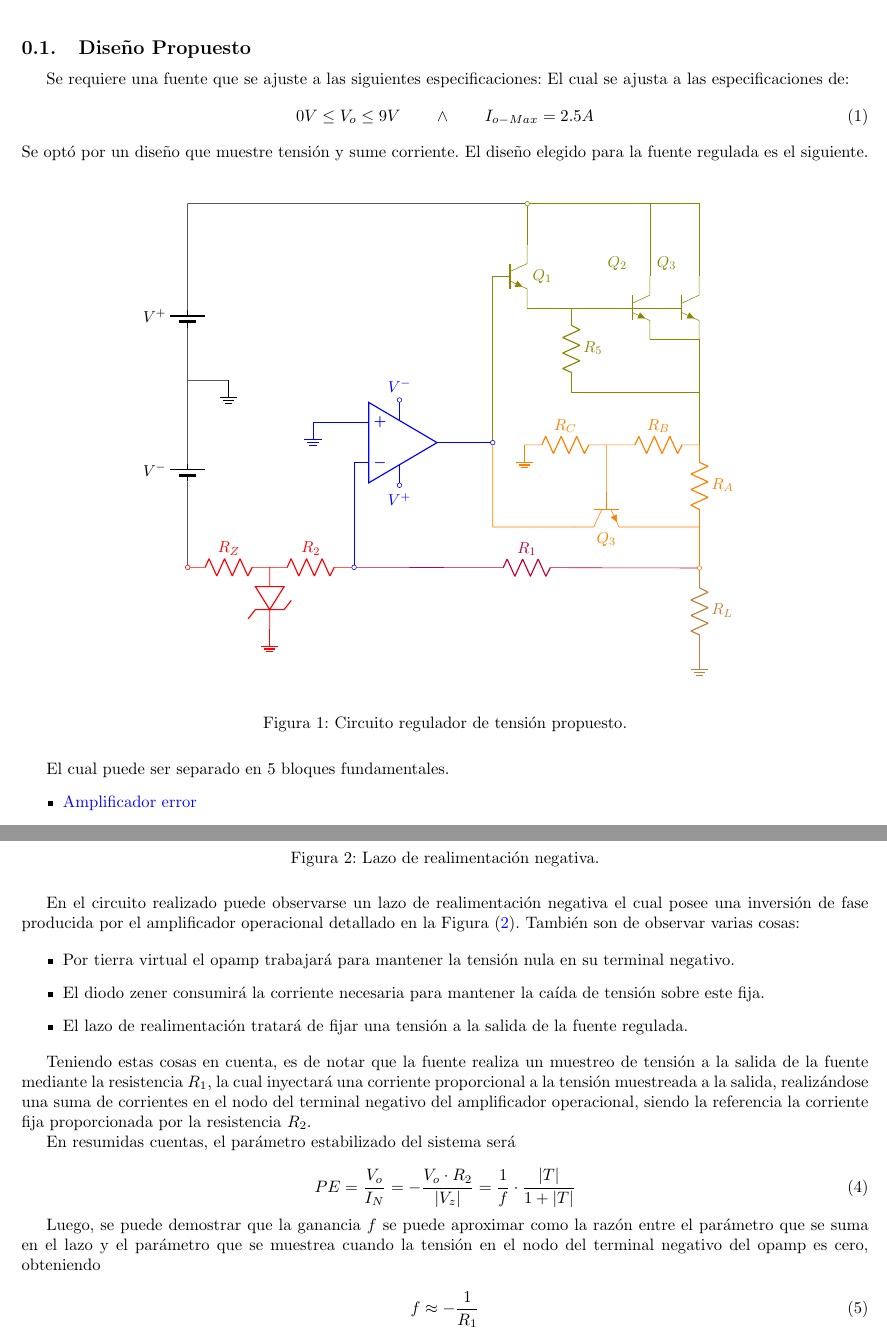
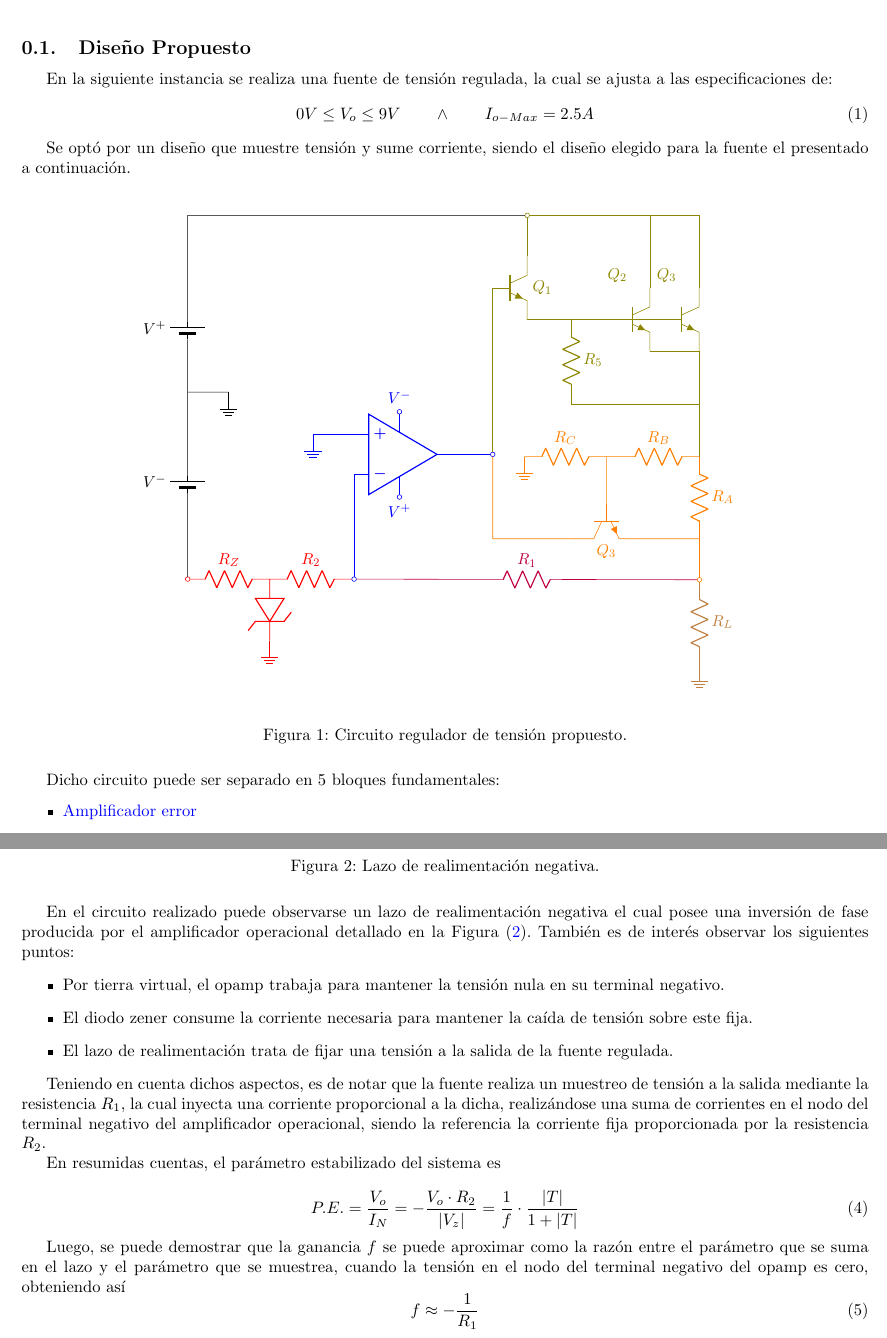
Before and after one commit to tlondero/Electro-2, a LaTeX document (TP1/Ejercicio-2/Ejercicio-2.tex): two parts of pages 2 and 3 of 9, joined at a grey line, cut so that both start at the same text. Compiled offline with pdfLaTeX.

Commit message:
pushea flow

```diff
--- a/TP1/Ejercicio-2/Ejercicio-2.tex
+++ b/TP1/Ejercicio-2/Ejercicio-2.tex
@@ -5,20 +5,21 @@
 \tableofcontents
 \newpage
 \subsection{Diseño Propuesto}
-Se requiere una fuente que se ajuste a las siguientes especificaciones:
-El cual se ajusta a las especificaciones de:
+
+En la siguiente instancia se realiza una fuente de tensión regulada, la cual se ajusta a las especificaciones de:
 \begin{align}
 0V \leq V_o \leq 9V \ \ \ \ \ \ \wedge \ \ \ \ \ \ I_{o-Max}=2.5A
 \end{align}
-Se optó por un diseño que muestre tensión y sume corriente.
-El diseño elegido para la fuente regulada es el siguiente.
+
+Se optó por un diseño que muestre tensión y sume corriente, siendo el diseño elegido para la fuente el presentado a continuación.
 \begin{figure}[H]
 \centering
 	\includegraphics[width=0.8\textwidth, page=1]{ImagenesEjercicio2/Regulador.pdf}
 	\caption{Circuito regulador de tensión propuesto.}
 	\label{fig:circuitoprop}
 \end{figure}
-El cual puede ser separado en 5 bloques fundamentales.
+
+Dicho circuito puede ser separado en 5 bloques fundamentales:
 \begin{itemize}
 \item \textcolor{blue}{Amplificador error}
 \item \textcolor{olive}{Transistor de paso}
@@ -51,30 +50,27 @@ PE \approx \frac{1}{f}
 	\label{fig:circuito_lazo}
 \end{figure}
 
-En el circuito realizado puede observarse un lazo de realimentación negativa el cual posee una inversión de fase producida por el amplificador operacional detallado en la Figura (\ref{fig:circuito_lazo}). También son de observar varias cosas:
-
+En el circuito realizado puede observarse un lazo de realimentación negativa el cual posee una inversión de fase producida por el amplificador operacional detallado en la Figura (\ref{fig:circuito_lazo}). También es de interés observar los siguientes puntos:
 \begin{itemize}
-\item Por tierra virtual el opamp trabajará para mantener la tensión nula en su terminal negativo.
-\item El diodo zener consumirá la corriente necesaria para mantener la caída de tensión sobre este fija.
-\item El lazo de realimentación tratará de fijar una tensión a la salida de la fuente regulada.
+\item Por tierra virtual, el opamp trabaja para mantener la tensión nula en su terminal negativo.
+\item El diodo zener consume la corriente necesaria para mantener la caída de tensión sobre este fija.
+\item El lazo de realimentación trata de fijar una tensión a la salida de la fuente regulada.
 \end{itemize}
 
-Teniendo estas cosas en cuenta, es de notar que la fuente realiza un muestreo de tensión a la salida de la fuente mediante la resistencia $R_1$, la cual inyectará una corriente proporcional a la tensión muestreada a la salida, realizándose una suma de corrientes en el nodo del terminal negativo del amplificador operacional, siendo la referencia la corriente fija proporcionada por la resistencia $R_2$.
+Teniendo en cuenta dichos aspectos, es de notar que la fuente realiza un muestreo de tensión a la salida mediante la resistencia $R_1$, la cual inyecta una corriente proporcional a la dicha, realizándose una suma de corrientes en el nodo del terminal negativo del amplificador operacional, siendo la referencia la corriente fija proporcionada por la resistencia $R_2$.
 
-En resumidas cuentas, el parámetro estabilizado del sistema será
+En resumidas cuentas, el parámetro estabilizado del sistema es
 
 \begin{equation}
-PE = \frac{V_o}{I_N} = -\frac{V_o \cdot R_2}{|V_z|} = \frac{1}{f} \cdot \frac{|T|}{1 + |T|}
+P.E. = \frac{V_o}{I_N} = -\frac{V_o \cdot R_2}{|V_z|} = \frac{1}{f} \cdot \frac{|T|}{1 + |T|}
 \end{equation}
 
-Luego, se puede demostrar que la ganancia $f$ se puede aproximar como la razón entre el parámetro que se suma en el lazo y el parámetro que se muestrea cuando la tensión en el nodo del terminal negativo del opamp es cero, obteniendo
-
+Luego, se puede demostrar que la ganancia $f$ se puede aproximar como la razón entre el parámetro que se suma en el lazo y el parámetro que se muestrea, cuando la tensión en el nodo del terminal negativo del opamp es cero, obteniendo así
 \begin{equation}
 f \approx -\frac{1}{R_1}
 \end{equation}
 
 Si se considera que la ganancia de lazo en módulo es mucho mayor que la unidad dado que se utiliza un opamp como amplificador, se obtiene finalmente que
-
 \begin{equation}
 V_o = |V_z| \cdot \frac{R_2}{R_1}
 \end{equation}
```
Also changed, not shown: TP1/Ejercicio-2/ImagenesEjercicio2/Regulador.tex (+7 -4 lines), TP1/Ejercicio-2/Ejercicio-2.pdf, TP1/Ejercicio-2/ImagenesEjercicio2/Regulador.pdf, TP1/Ejercicio-2/Ejercicio-2.tex (10 more changed lines).
